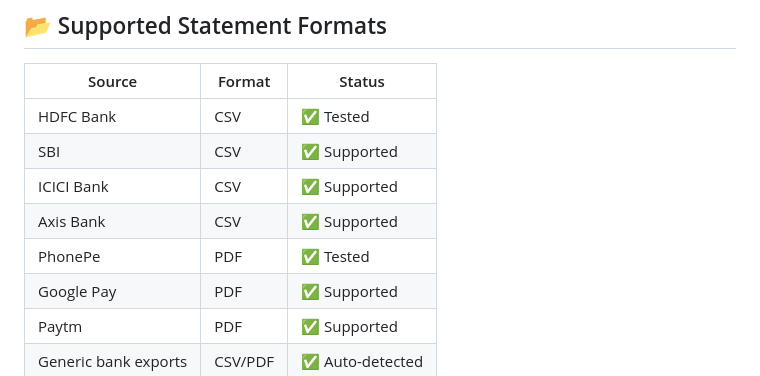
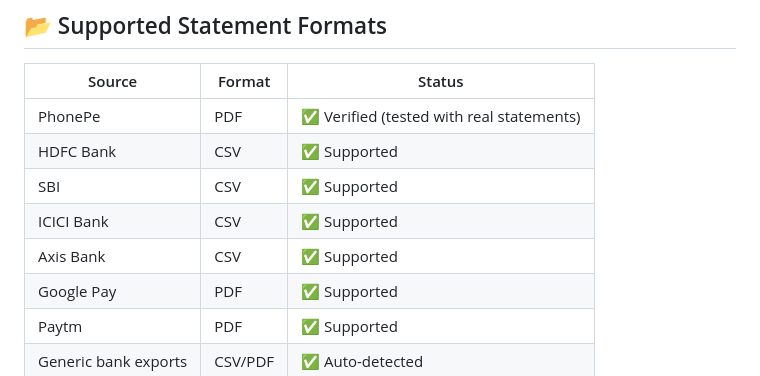
Before and after one commit to praneeth-alaghari/web_apps, a Markdown page: statement_analyzer/README.md, the part around the change. GitHub-like rendering.

Commit message:
Fix README: accurately reflect tested vs supported formats

```diff
--- a/statement_analyzer/README.md
+++ b/statement_analyzer/README.md
@@ -129,11 +129,11 @@ Transactions are categorized using **keyword matching** against merchant descrip
 
 | Source | Format | Status |
 |---|---|---|
-| HDFC Bank | CSV | ✅ Tested |
+| PhonePe | PDF | ✅ Verified (tested with real statements) |
+| HDFC Bank | CSV | ✅ Supported |
 | SBI | CSV | ✅ Supported |
 | ICICI Bank | CSV | ✅ Supported |
 | Axis Bank | CSV | ✅ Supported |
-| PhonePe | PDF | ✅ Tested |
 | Google Pay | PDF | ✅ Supported |
 | Paytm | PDF | ✅ Supported |
 | Generic bank exports | CSV/PDF | ✅ Auto-detected |
```
